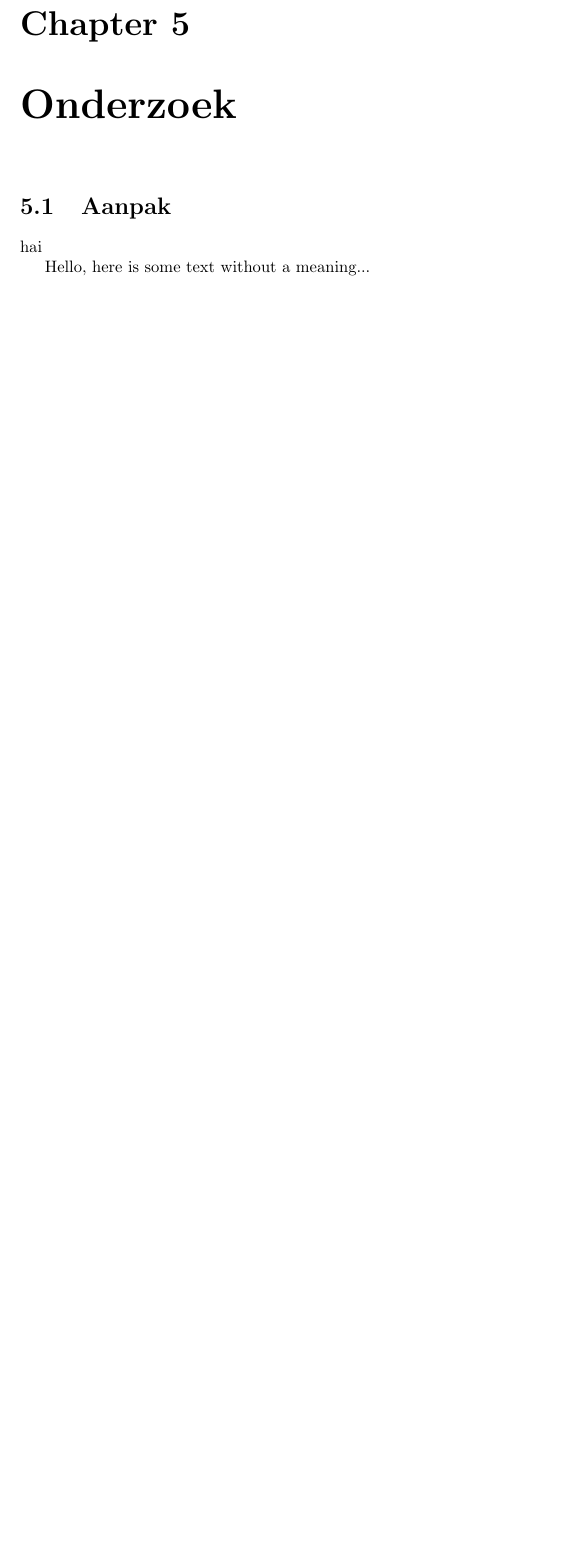
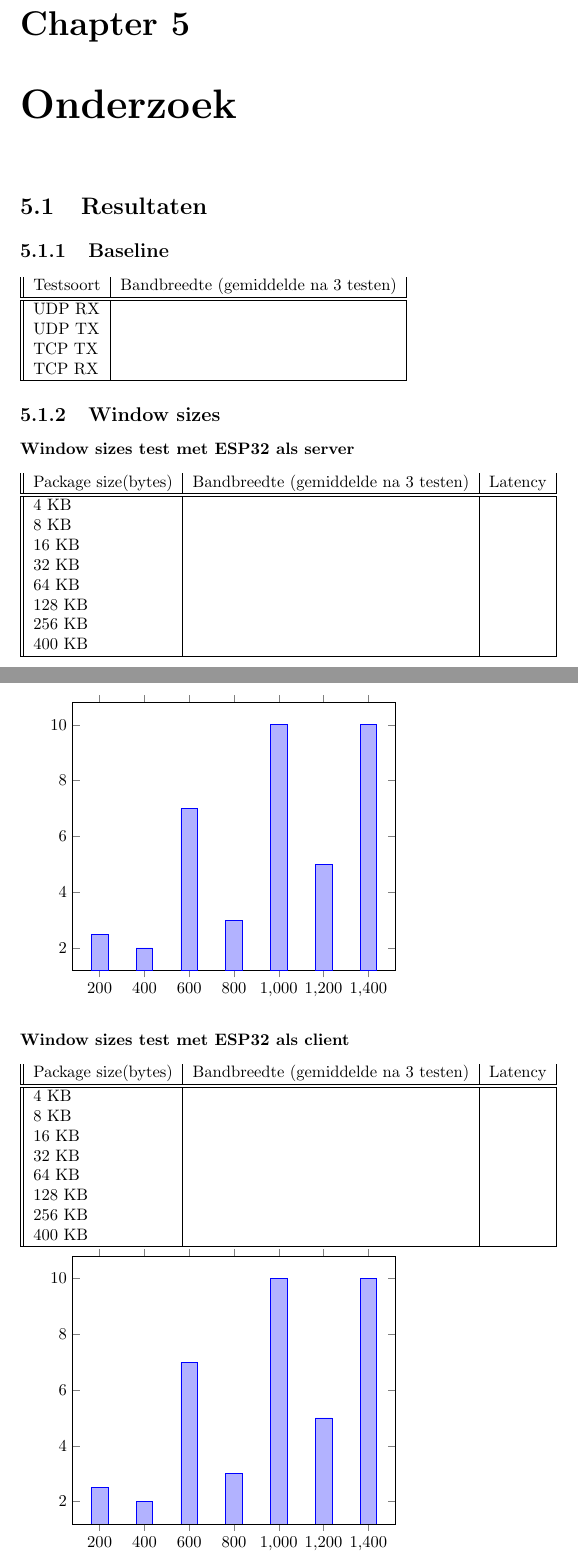
Before and after one commit to Hoog-V/DCM2_LAB, a LaTeX document (docs/latex/DCM2_Verslag.tex, which reads docs/latex/sections/Executed_search.tex): part of page 16 of 19 before the commit and two parts of pages 16 and 17 of 22 after it, the two joined at a grey line, cut so that both start at the same text, the shorter picture padded with empty space. Compiled offline with pdfLaTeX.

Commit message:
-add setup for research chapter

```diff
--- a/docs/latex/DCM2_Verslag.tex
+++ b/docs/latex/DCM2_Verslag.tex
@@ -1,4 +1,5 @@
 \documentclass{report}
+\usepackage{pgfplots}
 \usepackage{graphicx}
 \usepackage{titlesec}
 \graphicspath{ {../figures/} }
--- a/docs/latex/sections/Executed_search.tex
+++ b/docs/latex/sections/Executed_search.tex
@@ -2,8 +2,81 @@
 \begin{document}
 
 
-\section{Aanpak}
+\section{Resultaten}
+\subsection{Baseline}
+	\begin{tabular}{||l|c|r|p{6cm}||}
+   	 Testsoort & Bandbreedte (gemiddelde na 3 testen)\\
+   	 \hline \hline
+   	 UDP RX &  \\
+   	 UDP TX &  \\
+   	 TCP TX & \\
+   	 TCP RX &  \\
+   	 \hline
+	\end{tabular}
 
-hai
+\subsection{Window sizes}
 
-Hello, here is some text without a meaning...
+\subsubsection{Window sizes test met ESP32 als server}
+	\begin{tabular}{||l|c|r|p{6cm}||}
+   	 Package size(bytes) & Bandbreedte (gemiddelde na 3 testen) & Latency\\
+   	 \hline \hline
+   	 4 KB &  & \\
+   	 8 KB &  & \\
+   	 16 KB & & \\
+   	 32 KB &  & \\
+   	 64 KB & & \\
+   	 128 KB & & \\
+   	 256 KB & & \\
+   	 400 KB & &\\
+   	 \hline
+	\end{tabular}
+
+	\begin{tikzpicture}
+	\begin{axis} [ybar]
+	\addplot coordinates {
+    (200,2.5)
+    (400,2)
+	(600,7)
+    (800,3)
+	(1000, 10)
+	(1200,5)
+	(1400,10)
+	};
+\end{axis}
+\end{tikzpicture}
+
+\subsubsection{Window sizes test met ESP32 als client}
+	\begin{tabular}{||l|c|r|p{6cm}||}
+   	 Package size(bytes) & Bandbreedte (gemiddelde na 3 testen) & Latency\\
+   	 \hline \hline
+   	 4 KB &  & \\
+   	 8 KB &  & \\
+   	 16 KB & & \\
+   	 32 KB &  & \\
+   	 64 KB & & \\
+   	 128 KB & & \\
+   	 256 KB & & \\
+   	 400 KB & &\\
+   	 \hline
+	\end{tabular}
+
+	\begin{tikzpicture}
+	\begin{axis} [ybar]
+	\addplot coordinates {
+    (200,2.5)
+    (400,2)
+	(600,7)
+    (800,3)
+	(1000, 10)
+	(1200,5)
+	(1400,10)
+	};
+\end{axis}
+\end{tikzpicture}
+
+\subsection{Package sizes}
+
+
+\subsubsection{Package sizes test met ESP32 als server}
+	\begin{tabular}{||l|c|r|p{6cm}||}
+   	 Package size(bytes) & Bandbreedte (gemiddelde na 3 testen)\\
@@ -9,0 +106,5 @@ Hello, here is some text without a meaning...
+\end{tikzpicture}
+
+\subsubsection{Package sizes test met ESP32 als client}
+	\begin{tabular}{||l|c|r|p{6cm}||}
+   	 Package size(bytes) & Bandbreedte (gemiddelde na 3 testen)\\
```
Also changed, not shown: docs/latex/DCM2_Verslag.pdf, docs/latex/sections/Executed_search.pdf (added), docs/latex/sections/Executed_search.tex (49 more changed lines), 3 other files.
